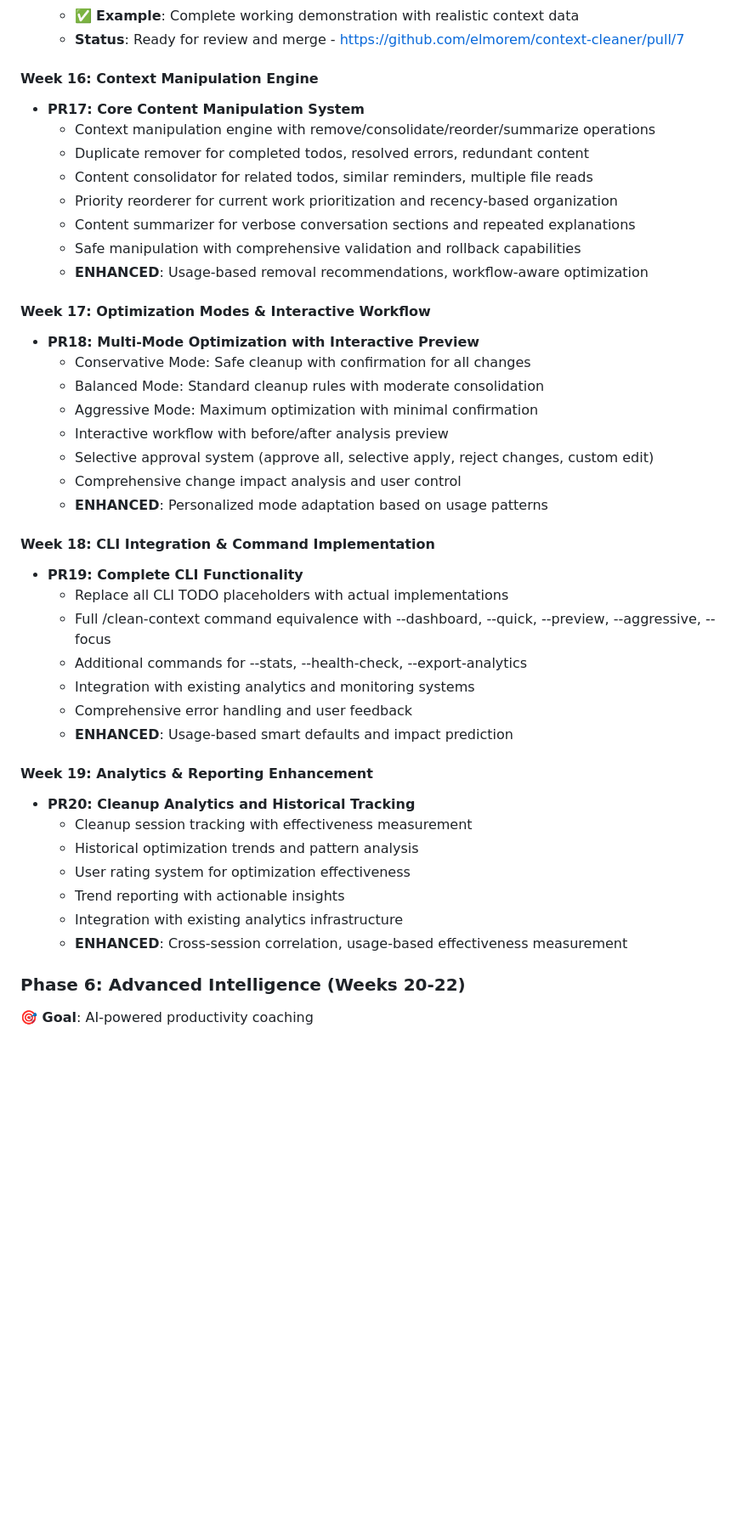
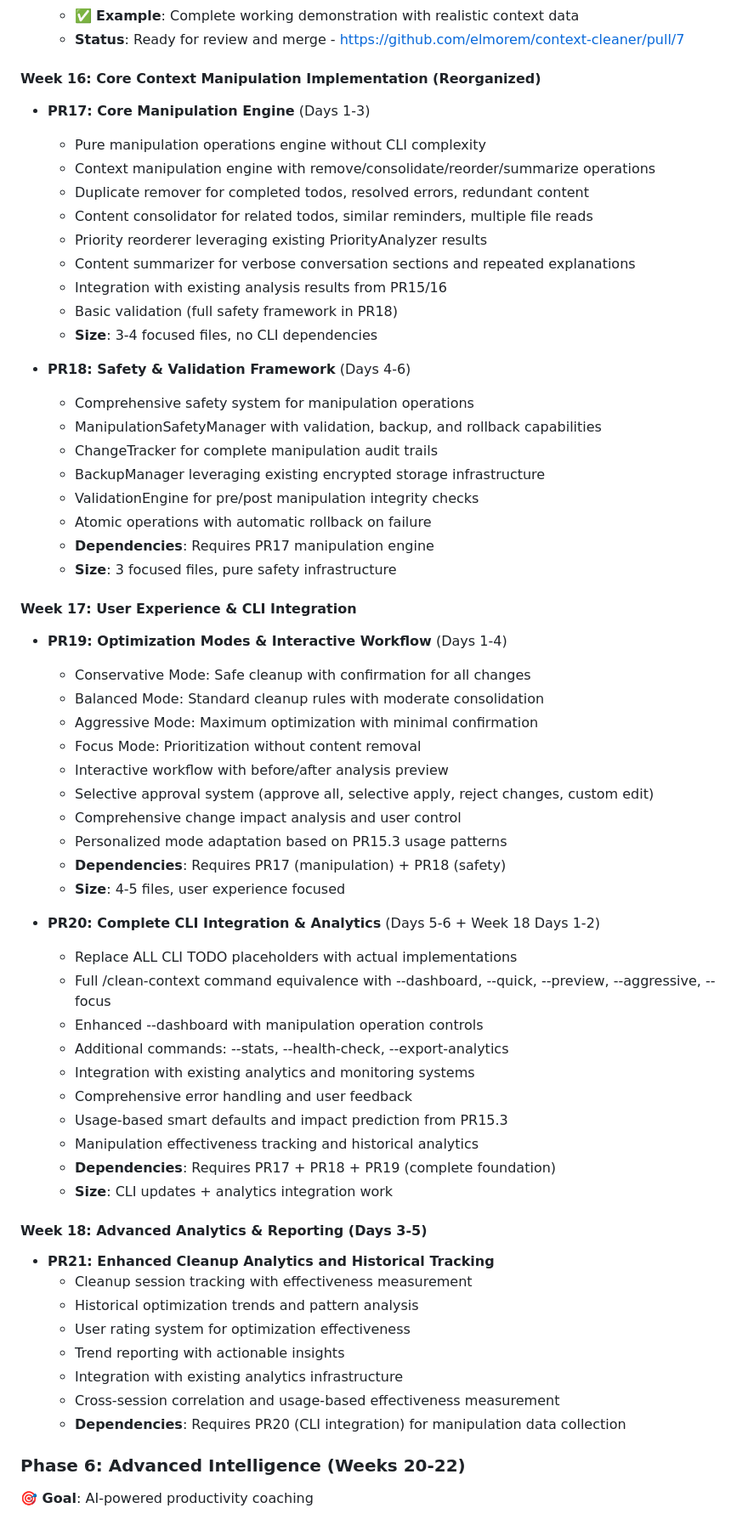
Before and after one commit to elmorem/context-cleaner, a Markdown page: DEVELOPMENT_ROADMAP.md, the part around the change. Shown at 85% size. Drawn GitHub-style; blank space fills up the shorter version.

Commit message:
docs: Reorganize PR17-20 to eliminate overlap and improve logical sequencing
Analyzed and reorganized the original PR17-19 plan to eliminate overlap and
create a more logical, sequential implementation approach.

Key Changes:
• Split oversized PR17 into focused, manageable components
• Eliminated CLI integration duplication across multiple PRs
• Created clear dependency chain: PR17 → PR18 → PR19 → PR20

New Structure:
• PR17: Core Manipulation Engine (3-4 files, backend only)
  - Pure manipulation operations without CLI complexity
  - Remove/consolidate/reorder/summarize operations
  - Integration with existing analysis results from PR15/16

• PR18: Safety & Validation Framework (3 files, safety focus)
  - ManipulationSafetyManager with backup/rollback capabilities
  - ChangeTracker for audit trails
  - Atomic operations with comprehensive validation

• PR19: Optimization Modes & Interactive Workflow (4-5 files, UX focus)
  - Conservative/Balanced/Aggressive/Focus modes
  - Interactive preview with before/after analysis
  - Selective approval system with granular control

• PR20: Complete CLI Integration & Analytics (integration work)
  - Replace ALL CLI TODO stubs with actual implementations
  - Full command equivalence with clean-context functionality
  - Analytics integration and effectiveness tracking

• PR21: Enhanced Analytics (renumbered from original PR20)

Benefits:
✅ Clear sequential dependencies with no circular references
✅ Manageable PR sizes (3-5 files each vs original massive PR17)
✅ Logical testing progression (backend → safety → UX → CLI)
✅ Incremental value delivery at each stage
✅ Eliminates CLI integration overlap and confusion

This creates a much more implementable and reviewable development path
for completing the core context cleaning functionality.

🤖 Generated with [Claude Code](https://claude.ai/code)

Co-Authored-By: Claude <noreply@anthropic.com>

```diff
--- a/DEVELOPMENT_ROADMAP.md
+++ b/DEVELOPMENT_ROADMAP.md
@@ -245,43 +245,62 @@ elif aggressive:
   - ✅ **Example**: Complete working demonstration with realistic context data
   - **Status**: Ready for review and merge - https://github.com/elmorem/context-cleaner/pull/7
 
-#### **Week 16: Context Manipulation Engine**
-- **PR17: Core Content Manipulation System**
+#### **Week 16: Core Context Manipulation Implementation (Reorganized)**
+- **PR17: Core Manipulation Engine** (Days 1-3)
+  - Pure manipulation operations engine without CLI complexity
   - Context manipulation engine with remove/consolidate/reorder/summarize operations
   - Duplicate remover for completed todos, resolved errors, redundant content
   - Content consolidator for related todos, similar reminders, multiple file reads
-  - Priority reorderer for current work prioritization and recency-based organization
+  - Priority reorderer leveraging existing PriorityAnalyzer results
   - Content summarizer for verbose conversation sections and repeated explanations
-  - Safe manipulation with comprehensive validation and rollback capabilities
-  - **ENHANCED**: Usage-based removal recommendations, workflow-aware optimization
+  - Integration with existing analysis results from PR15/16
+  - Basic validation (full safety framework in PR18)
+  - **Size**: 3-4 focused files, no CLI dependencies
 
-#### **Week 17: Optimization Modes & Interactive Workflow**
-- **PR18: Multi-Mode Optimization with Interactive Preview**
+- **PR18: Safety & Validation Framework** (Days 4-6)
+  - Comprehensive safety system for manipulation operations
+  - ManipulationSafetyManager with validation, backup, and rollback capabilities
+  - ChangeTracker for complete manipulation audit trails
+  - BackupManager leveraging existing encrypted storage infrastructure
+  - ValidationEngine for pre/post manipulation integrity checks
+  - Atomic operations with automatic rollback on failure
+  - **Dependencies**: Requires PR17 manipulation engine
+  - **Size**: 3 focused files, pure safety infrastructure
+
+#### **Week 17: User Experience & CLI Integration**
+- **PR19: Optimization Modes & Interactive Workflow** (Days 1-4)
   - Conservative Mode: Safe cleanup with confirmation for all changes
   - Balanced Mode: Standard cleanup rules with moderate consolidation
   - Aggressive Mode: Maximum optimization with minimal confirmation
+  - Focus Mode: Prioritization without content removal
   - Interactive workflow with before/after analysis preview
   - Selective approval system (approve all, selective apply, reject changes, custom edit)
   - Comprehensive change impact analysis and user control
-  - **ENHANCED**: Personalized mode adaptation based on usage patterns
+  - Personalized mode adaptation based on PR15.3 usage patterns
+  - **Dependencies**: Requires PR17 (manipulation) + PR18 (safety)
+  - **Size**: 4-5 files, user experience focused
 
-#### **Week 18: CLI Integration & Command Implementation**
-- **PR19: Complete CLI Functionality**
-  - Replace all CLI TODO placeholders with actual implementations
+- **PR20: Complete CLI Integration & Analytics** (Days 5-6 + Week 18 Days 1-2)
+  - Replace ALL CLI TODO placeholders with actual implementations
   - Full /clean-context command equivalence with --dashboard, --quick, --preview, --aggressive, --focus
-  - Additional commands for --stats, --health-check, --export-analytics
+  - Enhanced --dashboard with manipulation operation controls
+  - Additional commands: --stats, --health-check, --export-analytics
   - Integration with existing analytics and monitoring systems
   - Comprehensive error handling and user feedback
-  - **ENHANCED**: Usage-based smart defaults and impact prediction
+  - Usage-based smart defaults and impact prediction from PR15.3
+  - Manipulation effectiveness tracking and historical analytics
+  - **Dependencies**: Requires PR17 + PR18 + PR19 (complete foundation)
+  - **Size**: CLI updates + analytics integration work
 
-#### **Week 19: Analytics & Reporting Enhancement**
-- **PR20: Cleanup Analytics and Historical Tracking**
+#### **Week 18: Advanced Analytics & Reporting** (Days 3-5)
+- **PR21: Enhanced Cleanup Analytics and Historical Tracking**
   - Cleanup session tracking with effectiveness measurement
   - Historical optimization trends and pattern analysis
   - User rating system for optimization effectiveness
   - Trend reporting with actionable insights
   - Integration with existing analytics infrastructure
-  - **ENHANCED**: Cross-session correlation, usage-based effectiveness measurement
+  - Cross-session correlation and usage-based effectiveness measurement
+  - **Dependencies**: Requires PR20 (CLI integration) for manipulation data collection
 
 ### **Phase 6: Advanced Intelligence (Weeks 20-22)**
 **🎯 Goal**: AI-powered productivity coaching
```
